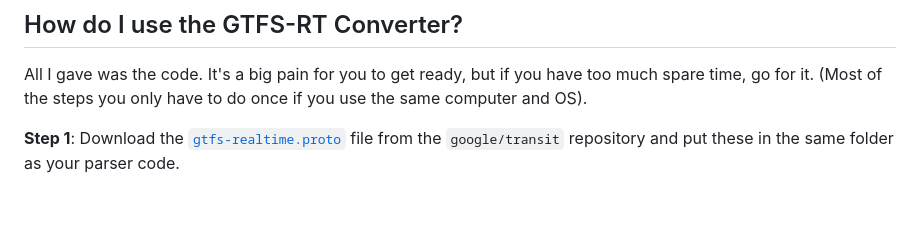
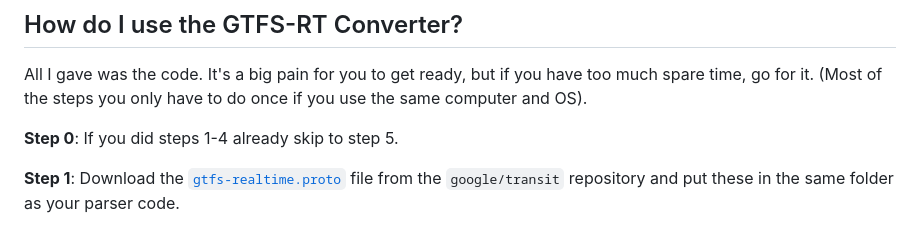
Before and after one commit to JettM9104/GTFS-Parser, a Markdown page: gtfs-rt/readme.md, the part around the change. Drawn GitHub-style; blank space fills up the shorter version.

Commit message:
Update usage instructions in readme.md
Added a new initial step for using the GTFS-RT Converter.

```diff
--- a/gtfs-rt/readme.md
+++ b/gtfs-rt/readme.md
@@ -14,6 +14,8 @@ These are usually the 3 that a transit agency provides
 
 ## How do I use the GTFS-RT Converter?
 All I gave was the code. It's a big pain for you to get ready, but if you have too much spare time, go for it. (Most of the steps you only have to do once if you use the same computer and OS).
+
+**Step 0**: If you did steps 1-4 already skip to step 5.
 
 **Step 1**: Download the  [`gtfs-realtime.proto`](https://github.com/google/transit/blob/master/gtfs-realtime/proto/gtfs-realtime.proto) file from the `google/transit` repository and put these in the same folder as your parser code.
 
```
